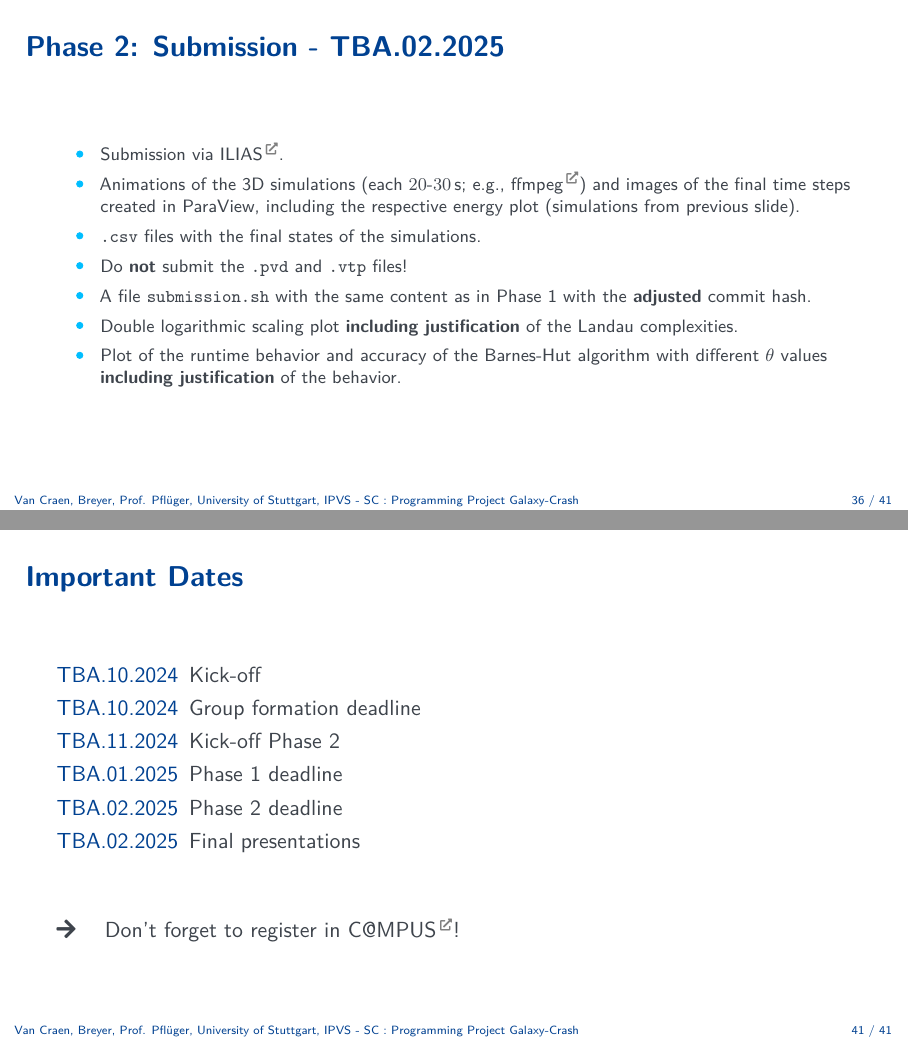
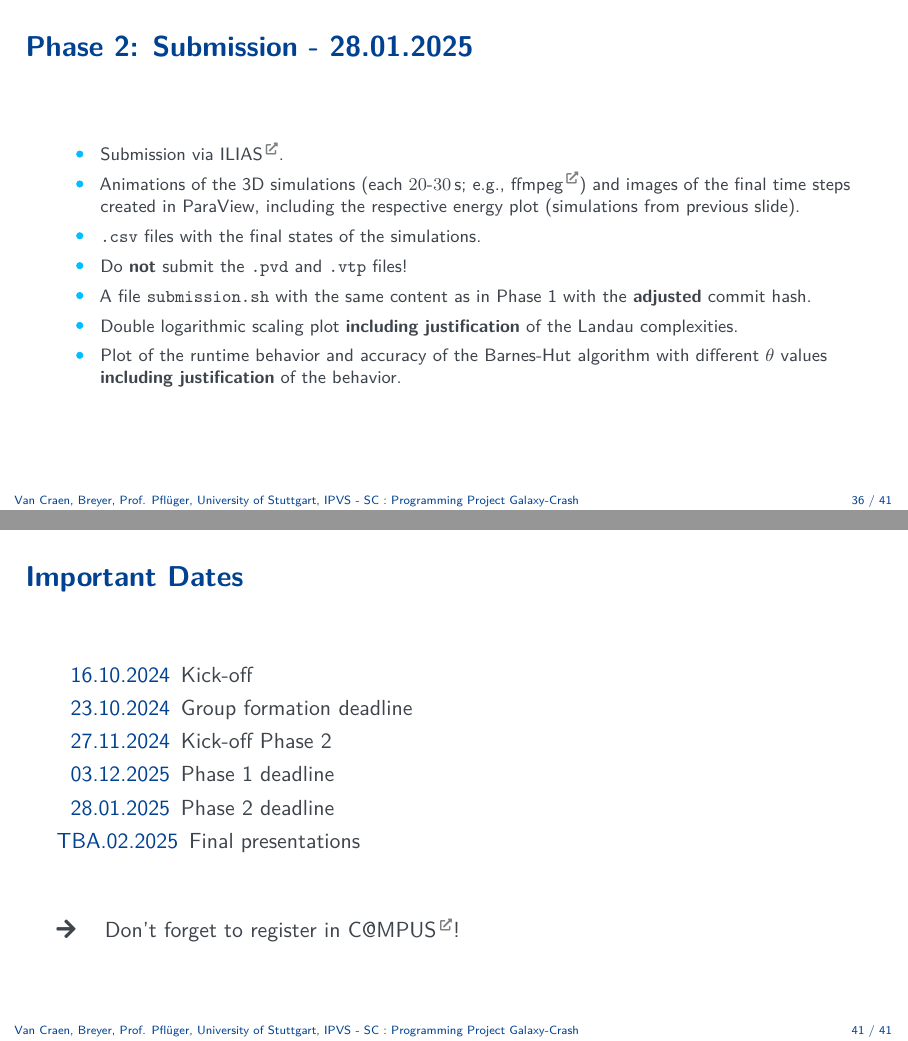
Before and after one commit to SCTeaching-NBody/ProgrammingProject_Slides, LaTeX slides (main.tex, which reads constants.tex): pages 43 and 49 of 49, joined at a grey line. Compiled offline with pdfLaTeX.

Commit message:
updated dates

```diff
--- a/constants.tex
+++ b/constants.tex
@@ -1,8 +1,8 @@
-\def\dateKickoffPhaseOne{TBA.10.2024}
-\def\dateDeadlinePhaseZero{TBA.10.2024}
-\def\dateKickoffPhaseTwo{TBA.11.2024}
-\def\dateDeadlinePhaseOne{TBA.01.2025}
-\def\dateDeadlinePhaseTwo{TBA.02.2025}
+\def\dateKickoffPhaseOne{16.10.2024}
+\def\dateDeadlinePhaseZero{23.10.2024}
+\def\dateKickoffPhaseTwo{27.11.2024}
+\def\dateDeadlinePhaseOne{03.12.2025}
+\def\dateDeadlinePhaseTwo{28.01.2025}
 \def\dateFinal{TBA.02.2025}
 
 \def\urlIliasCourse{https://ilias3.uni-stuttgart.de/goto_Uni_Stuttgart_crs_3799353.html}
@@ -16,6 +16,6 @@
 
 \def\semester{Winterterm 2024/2025}
 
-\def\supervisorAc{\texttt{ac127328} und \texttt{ac127336}}
+\def\supervisorAc{\texttt{ac127328} and \texttt{ac127336}}
 \def\urlNextcloud{https://ipvs.informatik.uni-stuttgart.de/cloud/s/4HbjLCQmfbenpWq}
 \def\passwordNextcloud{wt2DKgJQWL}
```
